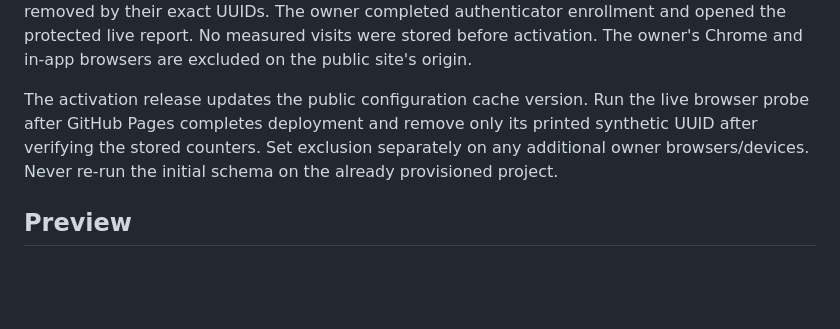
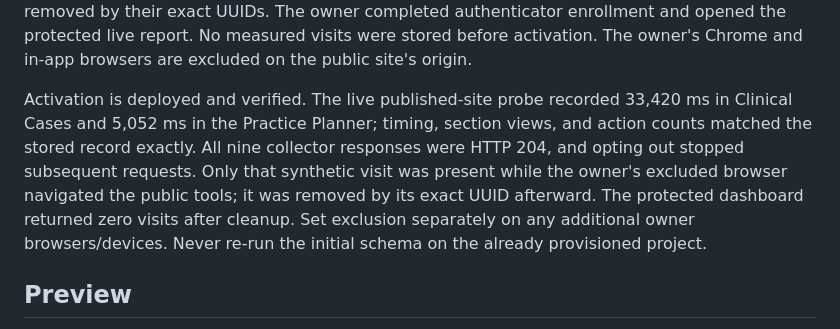
Before and after one commit to Dadohsoreus/CBCT-Helper, a Markdown page: analytics/README.md, the part around the change. GitHub-like rendering; blank space fills up the shorter version.

Commit message:
Record successful production timing and exclusion verification

```diff
--- a/analytics/README.md
+++ b/analytics/README.md
@@ -28,11 +28,14 @@ The owner completed authenticator enrollment and opened the protected live repor
 No measured visits were stored before activation. The owner's Chrome and in-app browsers
 are excluded on the public site's origin.
 
-The activation release updates the public configuration cache version. Run the live
-browser probe after GitHub Pages completes deployment and remove only its printed
-synthetic UUID after verifying the stored counters. Set exclusion separately on any
-additional owner browsers/devices. Never re-run the initial schema on the already
-provisioned project.
+Activation is deployed and verified. The live published-site probe recorded 33,420 ms
+in Clinical Cases and 5,052 ms in the Practice Planner; timing, section views, and action
+counts matched the stored record exactly. All nine collector responses were HTTP 204,
+and opting out stopped subsequent requests. Only that synthetic visit was present
+while the owner's excluded browser navigated the public tools; it was removed by its
+exact UUID afterward. The protected dashboard returned zero visits after cleanup.
+Set exclusion separately on any additional owner browsers/devices. Never re-run the
+initial schema on the already provisioned project.
 
 ## Preview
 
```
